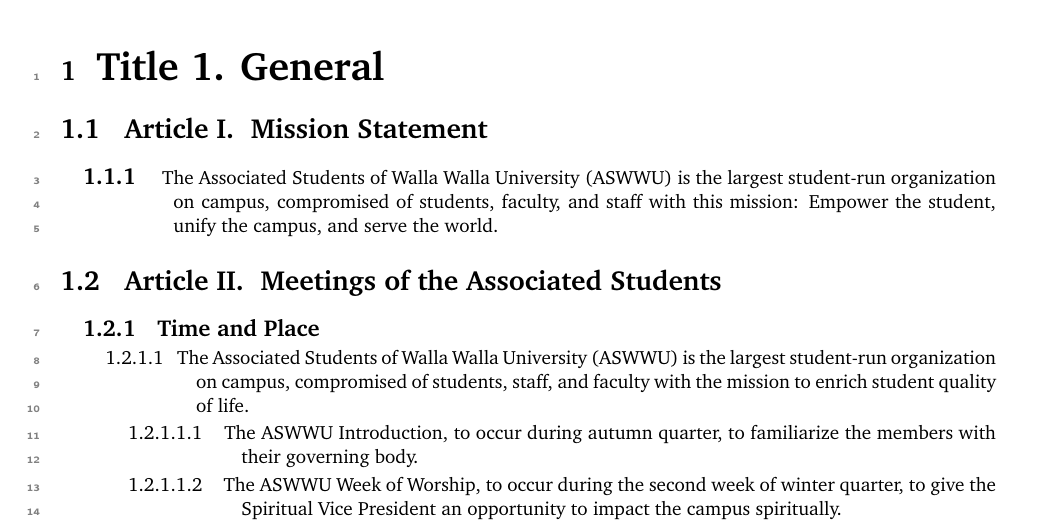
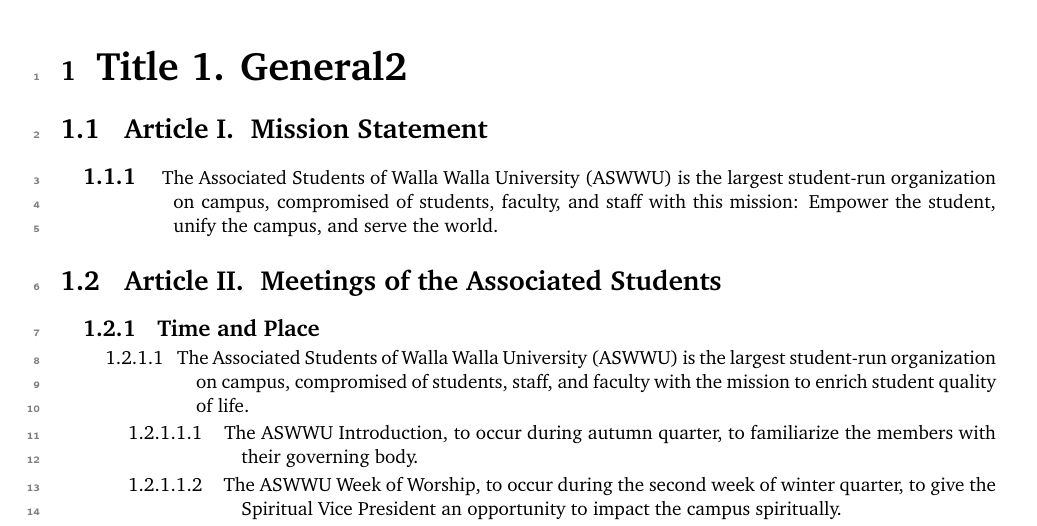
Before and after one commit to ASWWU-Parliamentarian/aswwu_govdocs, a LaTeX book (ASWWU_Bylaws.tex): part of page 3 of 23, cut so that both start at the same text. Compiled offline with pdfLaTeX.

Commit message:
A: Test amendment for training - Eric Welch
Test change to bylaws for training with Wils and Ethan.

```diff
--- a/ASWWU_Bylaws.tex
+++ b/ASWWU_Bylaws.tex
@@ -1,6 +1,6 @@
 \input{Formatting/Bylaws-Preamble.tex}
 
-\title[General]
+\title[General2]
 
     \article[Mission Statement]
         \section The Associated Students of Walla Walla University (ASWWU) is the largest student-run organization on campus, compromised of students, faculty, and staff with this mission: Empower the student, unify the campus, and serve the world.
```
